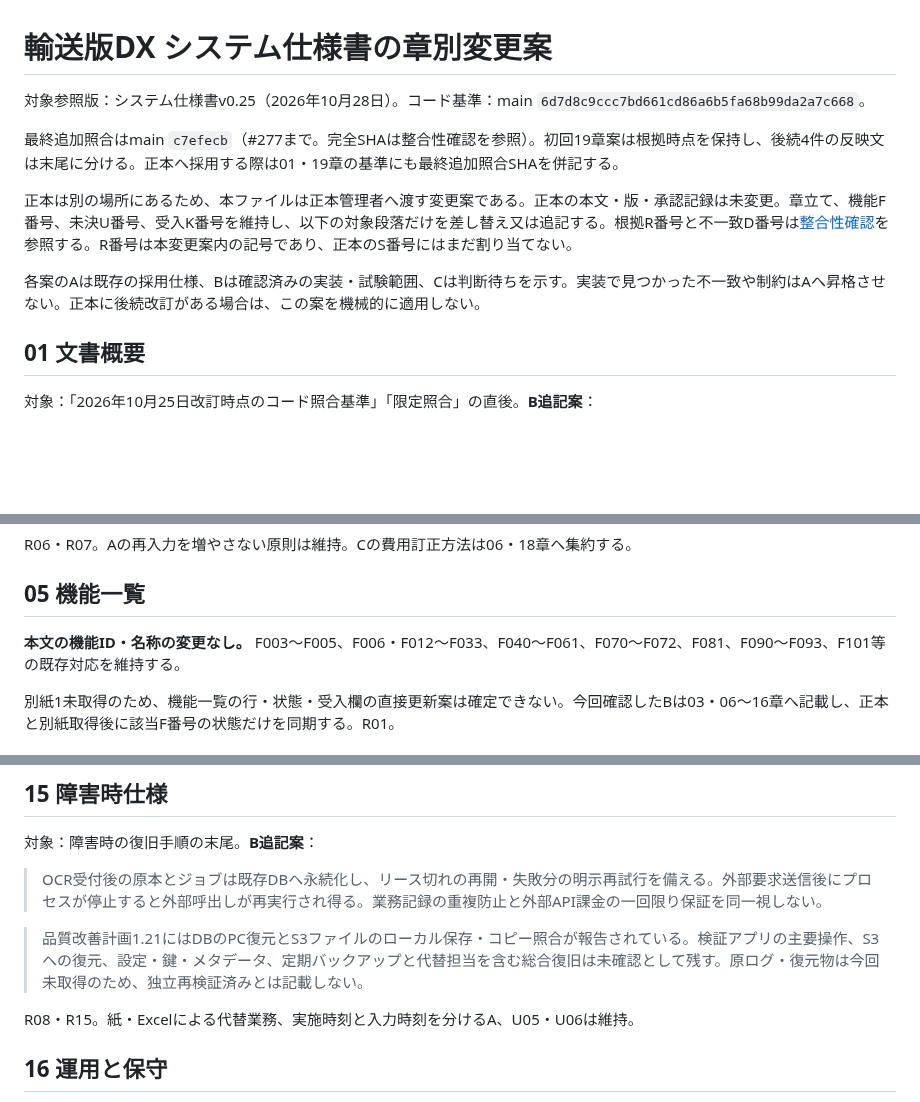
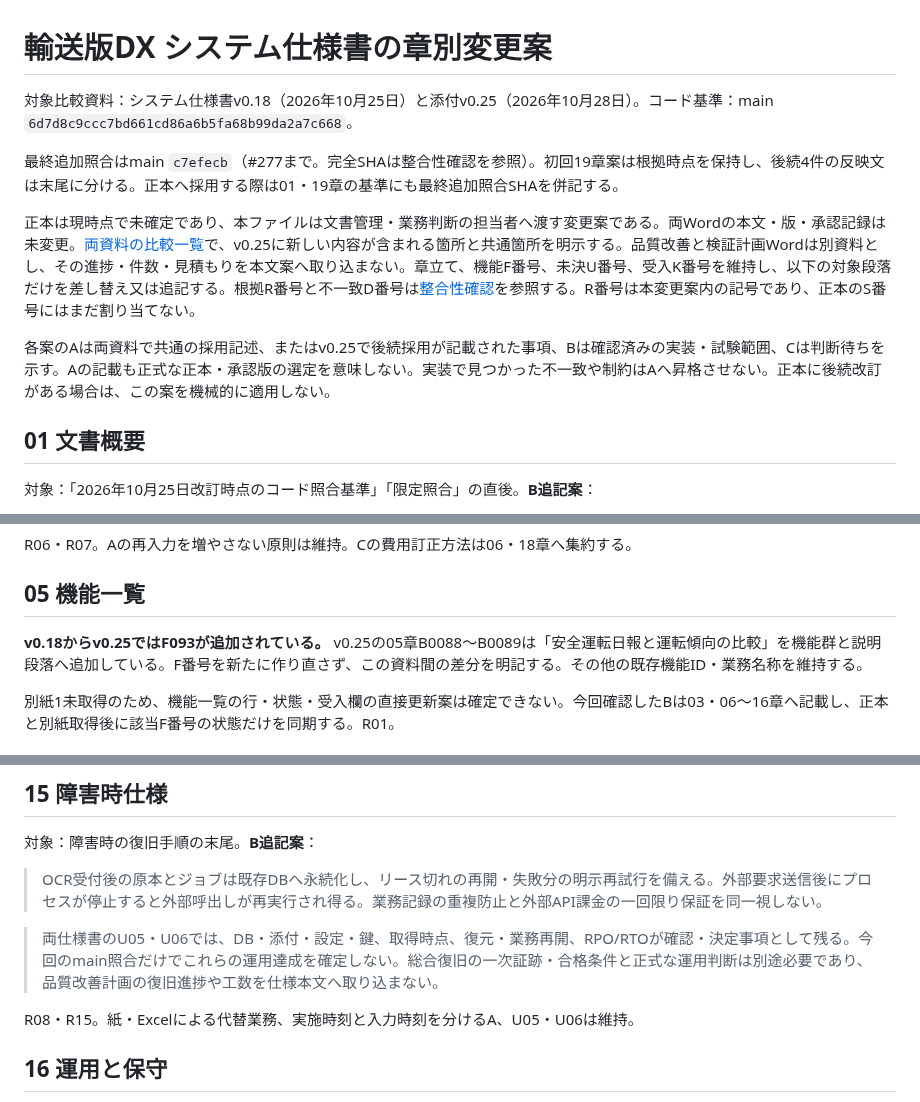
Before and after one commit to oxo-ops/dkss, a Markdown page: docs/specification-change-proposals-20261028.md, 3 parts joined by grey strips. Rendered like a GitHub page; blank space fills up the shorter version.

Commit message:
docs: compare specification versions without selecting a canonical source

```diff
--- a/docs/specification-change-proposals-20261028.md
+++ b/docs/specification-change-proposals-20261028.md
@@ -1,12 +1,12 @@
 # 輸送版DX システム仕様書の章別変更案
 
-対象参照版：システム仕様書v0.25（2026年10月28日）。コード基準：main `6d7d8c9ccc7bd661cd86a6b5fa68b99da2a7c668`。
+対象比較資料：システム仕様書v0.18（2026年10月25日）と添付v0.25（2026年10月28日）。コード基準：main `6d7d8c9ccc7bd661cd86a6b5fa68b99da2a7c668`。
 
 最終追加照合はmain `c7efecb`（#277まで。完全SHAは整合性確認を参照）。初回19章案は根拠時点を保持し、後続4件の反映文は末尾に分ける。正本へ採用する際は01・19章の基準にも最終追加照合SHAを併記する。
 
-正本は別の場所にあるため、本ファイルは正本管理者へ渡す変更案である。正本の本文・版・承認記録は未変更。章立て、機能F番号、未決U番号、受入K番号を維持し、以下の対象段落だけを差し替え又は追記する。根拠R番号と不一致D番号は[整合性確認](specification-review-20261028.md)を参照する。R番号は本変更案内の記号であり、正本のS番号にはまだ割り当てない。
+正本は現時点で未確定であり、本ファイルは文書管理・業務判断の担当者へ渡す変更案である。両Wordの本文・版・承認記録は未変更。[両資料の比較一覧](specification-version-comparison-20261028.md)で、v0.25に新しい内容が含まれる箇所と共通箇所を明示する。品質改善と検証計画Wordは別資料とし、その進捗・件数・見積もりを本文案へ取り込まない。章立て、機能F番号、未決U番号、受入K番号を維持し、以下の対象段落だけを差し替え又は追記する。根拠R番号と不一致D番号は[整合性確認](specification-review-20261028.md)を参照する。R番号は本変更案内の記号であり、正本のS番号にはまだ割り当てない。
 
-各案のAは既存の採用仕様、Bは確認済みの実装・試験範囲、Cは判断待ちを示す。実装で見つかった不一致や制約はAへ昇格させない。正本に後続改訂がある場合は、この案を機械的に適用しない。
+各案のAは両資料で共通の採用記述、またはv0.25で後続採用が記載された事項、Bは確認済みの実装・試験範囲、Cは判断待ちを示す。Aの記載も正式な正本・承認版の選定を意味しない。実装で見つかった不一致や制約はAへ昇格させない。正本に後続改訂がある場合は、この案を機械的に適用しない。
 
 ## 01 文書概要
 
@@ -46,7 +46,7 @@ R06・R07。Aの再入力を増やさない原則は維持。Cの費用訂正方
 
 ## 05 機能一覧
 
-**本文の機能ID・名称の変更なし。** F003〜F005、F006・F012〜F033、F040〜F061、F070〜F072、F081、F090〜F093、F101等の既存対応を維持する。
+**v0.18からv0.25ではF093が追加されている。** v0.25の05章B0088〜B0089は「安全運転日報と運転傾向の比較」を機能群と説明段落へ追加している。F番号を新たに作り直さず、この資料間の差分を明記する。その他の既存機能ID・業務名称を維持する。
 
 別紙1未取得のため、機能一覧の行・状態・受入欄の直接更新案は確定できない。今回確認したBは03・06〜16章へ記載し、正本と別紙取得後に該当F番号の状態だけを同期する。R01。
 
@@ -210,7 +210,7 @@ R05・R12。パスワード4種類要求と現行3種類以上との差はU07に
 
 > OCR受付後の原本とジョブは既存DBへ永続化し、リース切れの再開・失敗分の明示再試行を備える。外部要求送信後にプロセスが停止すると外部呼出しが再実行され得る。業務記録の重複防止と外部API課金の一回限り保証を同一視しない。
 
-> 品質改善計画1.21にはDBのPC復元とS3ファイルのローカル保存・コピー照合が報告されている。検証アプリの主要操作、S3への復元、設定・鍵・メタデータ、定期バックアップと代替担当を含む総合復旧は未確認として残す。原ログ・復元物は今回未取得のため、独立再検証済みとは記載しない。
+> 両仕様書のU05・U06では、DB・添付・設定・鍵、取得時点、復元・業務再開、RPO/RTOが確認・決定事項として残る。今回のmain照合だけでこれらの運用達成を確定しない。総合復旧の一次証跡・合格条件と正式な運用判断は別途必要であり、品質改善計画の復旧進捗や工数を仕様本文へ取り込まない。
 
 R08・R15。紙・Excelによる代替業務、実施時刻と入力時刻を分けるA、U05・U06は維持。
 
```
Also changed, not shown: other parts of docs/specification-change-proposals-20261028.md (+1 -1 lines), docs/specification-review-20261028.md (+19 -18 lines), docs/specification-version-comparison-20261028.md (added, +121 -0 lines).
